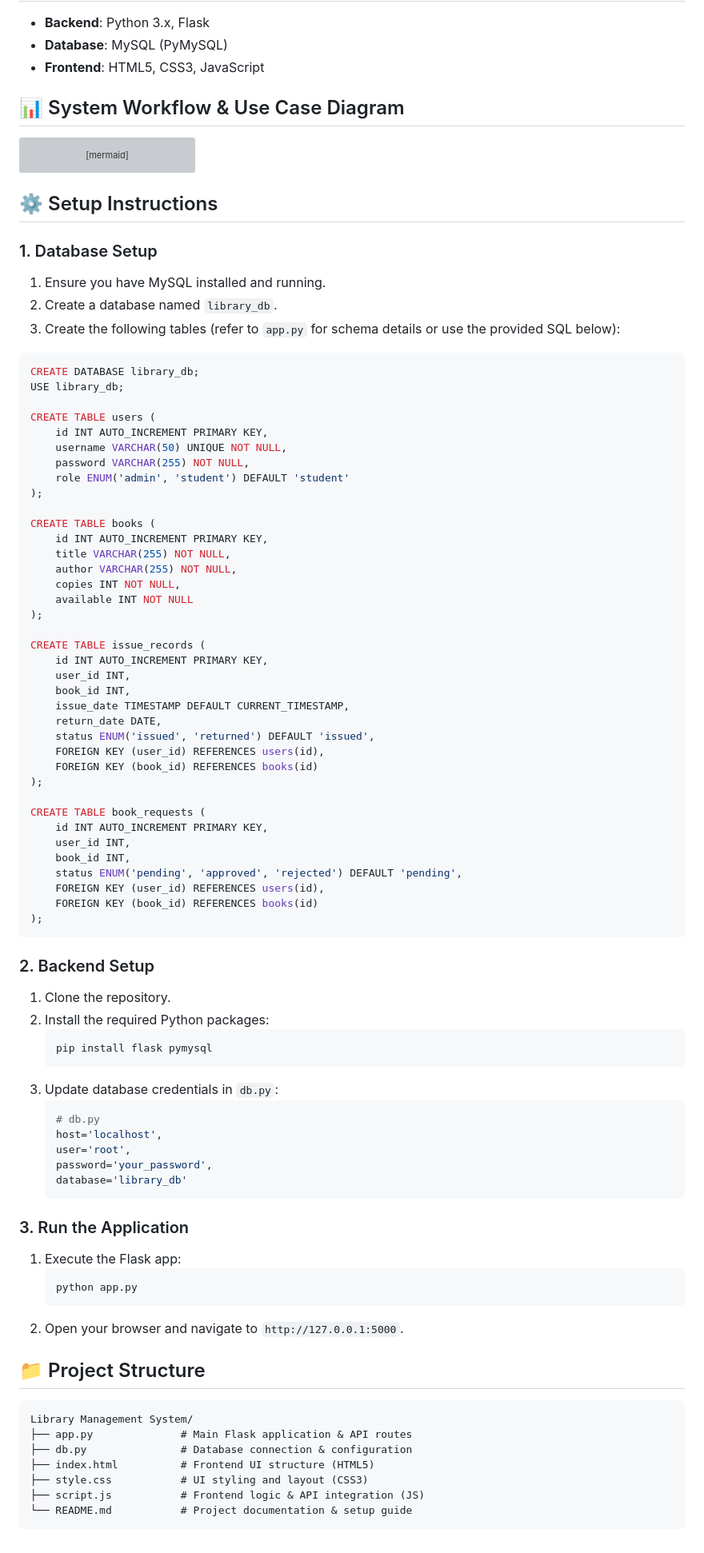
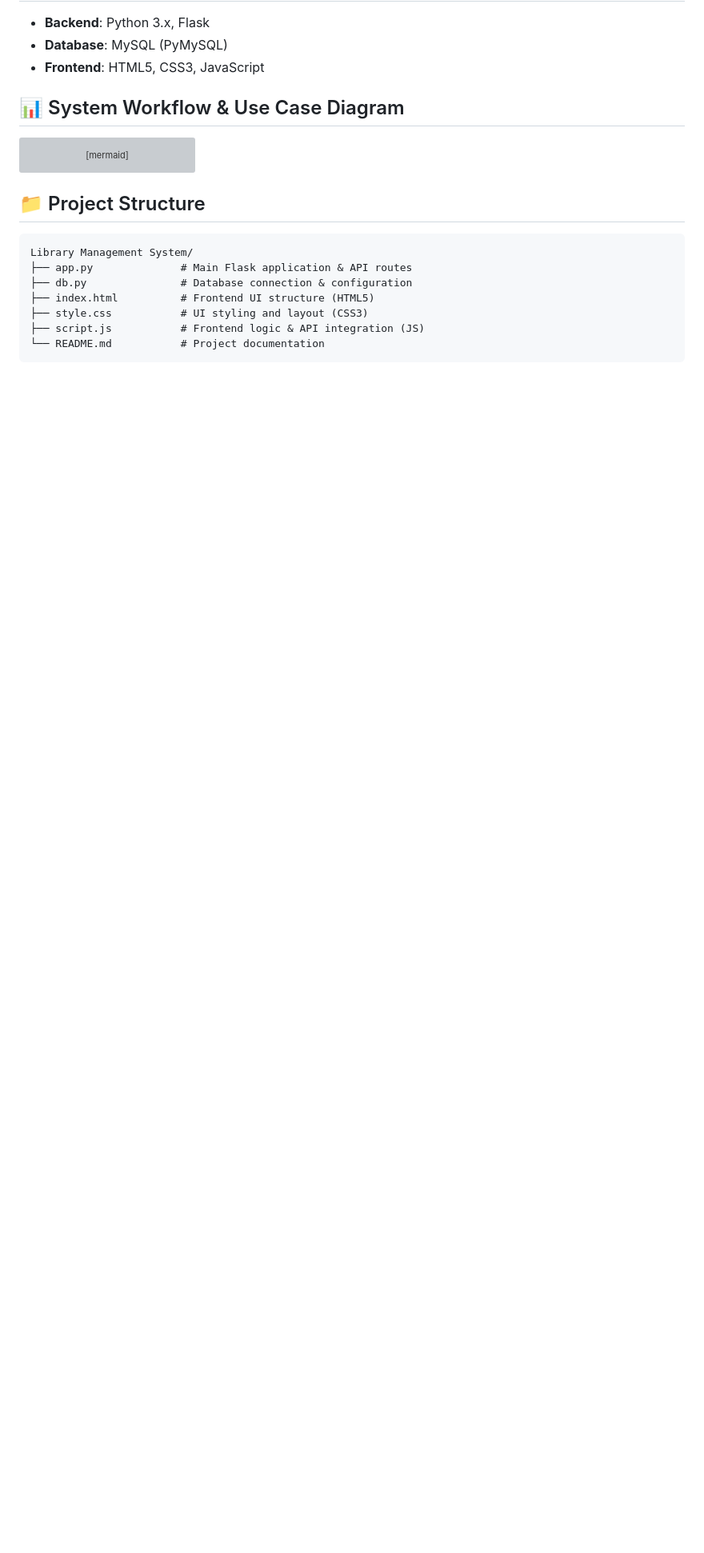
Before and after one commit to Aniruddhasain7/Library-Management-System, a Markdown page: README.md, the part around the change. Shown at 80% size. Rendered like a GitHub page; blank space fills up the shorter version; grey boxes are pictures that could not be loaded.

````diff
--- a/README.md
+++ b/README.md
@@ -87,78 +87,6 @@ graph LR
     style UC8 fill:#334155,stroke:#94a3b8,color:#fff
 ```
 
-## ⚙️ Setup Instructions
-
-### 1. Database Setup
-
-1. Ensure you have MySQL installed and running.
-2. Create a database named `library_db`.
-3. Create the following tables (refer to `app.py` for schema details or use the provided SQL below):
-
-```sql
-CREATE DATABASE library_db;
-USE library_db;
-
-CREATE TABLE users (
-    id INT AUTO_INCREMENT PRIMARY KEY,
-    username VARCHAR(50) UNIQUE NOT NULL,
-    password VARCHAR(255) NOT NULL,
-    role ENUM('admin', 'student') DEFAULT 'student'
-);
-
-CREATE TABLE books (
-    id INT AUTO_INCREMENT PRIMARY KEY,
-    title VARCHAR(255) NOT NULL,
-    author VARCHAR(255) NOT NULL,
-    copies INT NOT NULL,
-    available INT NOT NULL
-);
-
-CREATE TABLE issue_records (
-    id INT AUTO_INCREMENT PRIMARY KEY,
-    user_id INT,
-    book_id INT,
-    issue_date TIMESTAMP DEFAULT CURRENT_TIMESTAMP,
-    return_date DATE,
-    status ENUM('issued', 'returned') DEFAULT 'issued',
-    FOREIGN KEY (user_id) REFERENCES users(id),
-    FOREIGN KEY (book_id) REFERENCES books(id)
-);
-
-CREATE TABLE book_requests (
-    id INT AUTO_INCREMENT PRIMARY KEY,
-    user_id INT,
-    book_id INT,
-    status ENUM('pending', 'approved', 'rejected') DEFAULT 'pending',
-    FOREIGN KEY (user_id) REFERENCES users(id),
-    FOREIGN KEY (book_id) REFERENCES books(id)
-);
-```
-
-### 2. Backend Setup
-
-1. Clone the repository.
-2. Install the required Python packages:
-   ```bash
-   pip install flask pymysql
-   ```
-3. Update database credentials in `db.py`:
-   ```python
-   # db.py
-   host='localhost',
-   user='root',
-   password='your_password',
-   database='library_db'
-   ```
-
-### 3. Run the Application
-
-1. Execute the Flask app:
-   ```bash
-   python app.py
-   ```
-2. Open your browser and navigate to `http://127.0.0.1:5000`.
-
 ## 📁 Project Structure
 
 ```
@@ -168,5 +96,5 @@ Library Management System/
 ├── index.html          # Frontend UI structure (HTML5)
 ├── style.css           # UI styling and layout (CSS3)
 ├── script.js           # Frontend logic & API integration (JS)
-└── README.md           # Project documentation & setup guide
+└── README.md           # Project documentation
 ```
````
